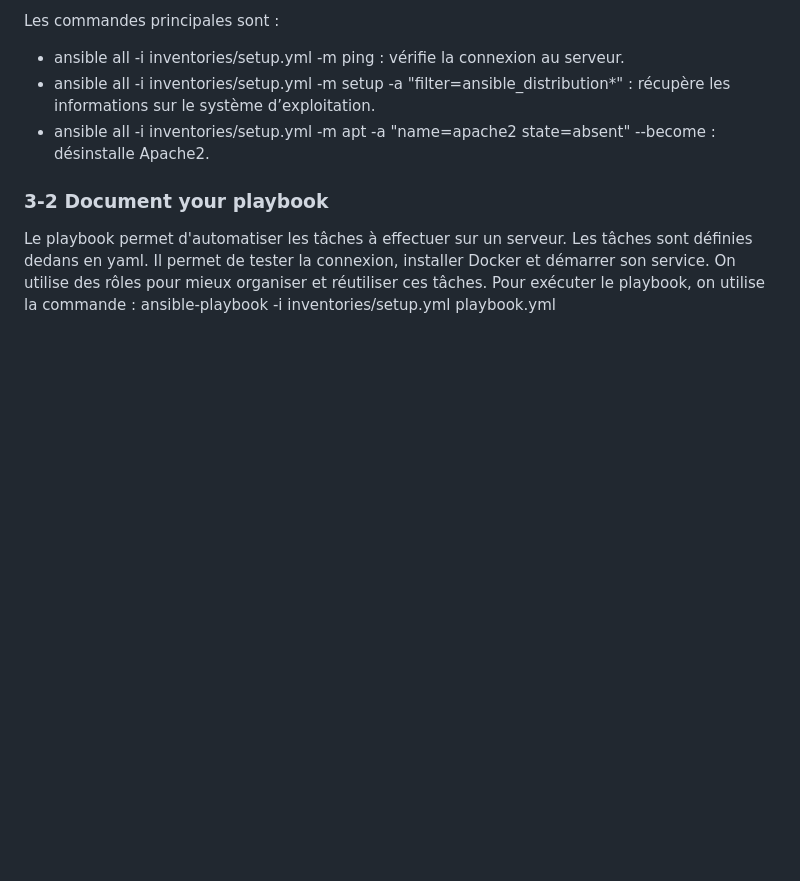
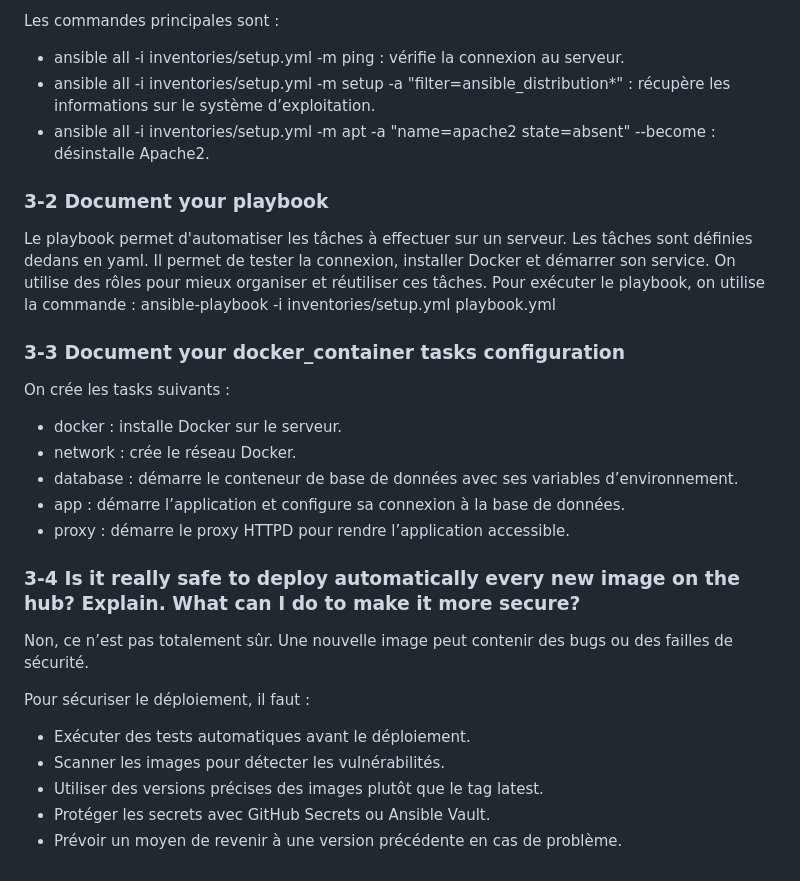
Before and after one commit to ValentineH5/TP_DevOps, a Markdown page: README.md, the part around one of its changes. Rendered like a GitHub page; blank space fills up the shorter version.

Commit message:
complétion readme tp 3

```diff
--- a/README.md
+++ b/README.md
@@ -128,3 +128,23 @@ Les commandes principales sont :
 Le playbook permet d'automatiser les tâches à effectuer sur un serveur. Les tâches sont définies dedans en yaml.
 Il permet de tester la connexion, installer Docker et démarrer son service. On utilise des rôles pour mieux organiser et réutiliser ces tâches.
 Pour exécuter le playbook, on utilise la commande : ansible-playbook -i inventories/setup.yml playbook.yml
+
+### 3-3 Document your docker_container tasks configuration
+
+On crée les tasks suivants :
+- docker : installe Docker sur le serveur.
+- network : crée le réseau Docker.
+- database : démarre le conteneur de base de données avec ses variables d’environnement.
+- app : démarre l’application et configure sa connexion à la base de données.
+- proxy : démarre le proxy HTTPD pour rendre l’application accessible.
+
+### 3-4 Is it really safe to deploy automatically every new image on the hub? Explain. What can I do to make it more secure?
+
+Non, ce n’est pas totalement sûr. Une nouvelle image peut contenir des bugs ou des failles de sécurité.
+
+Pour sécuriser le déploiement, il faut :
+- Exécuter des tests automatiques avant le déploiement.
+- Scanner les images pour détecter les vulnérabilités.
+- Utiliser des versions précises des images plutôt que le tag latest.
+- Protéger les secrets avec GitHub Secrets ou Ansible Vault.
+- Prévoir un moyen de revenir à une version précédente en cas de problème.
```
Also changed, not shown: other parts of README.md (+7 -7 lines).
